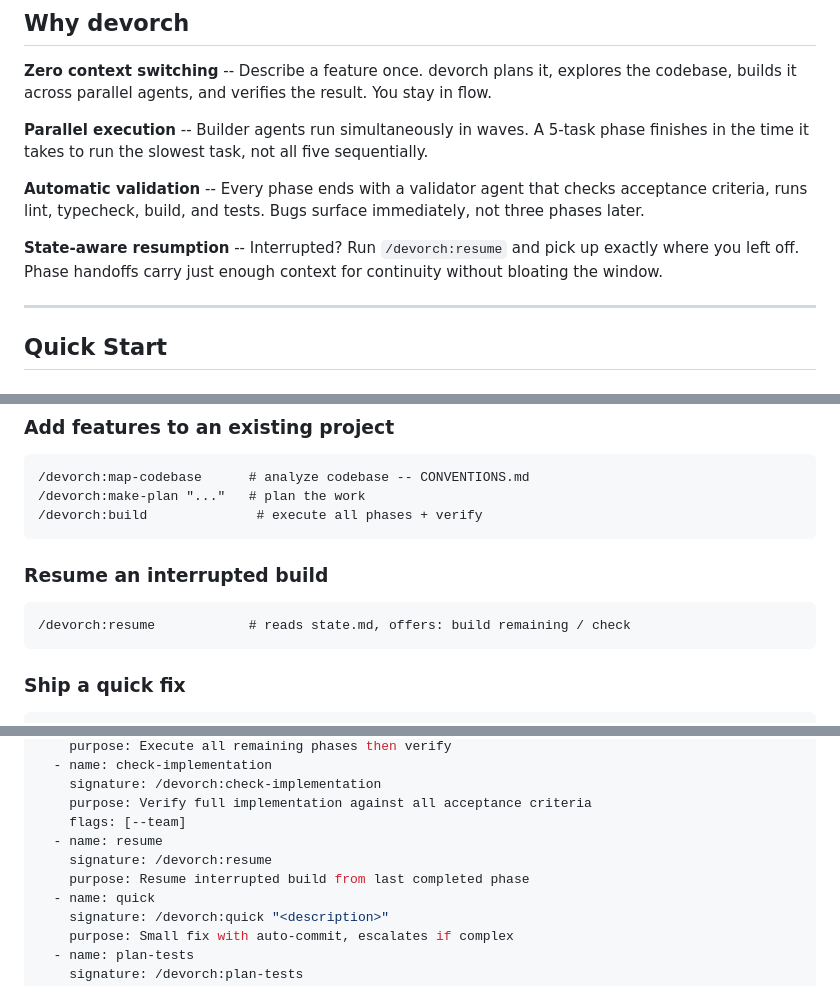
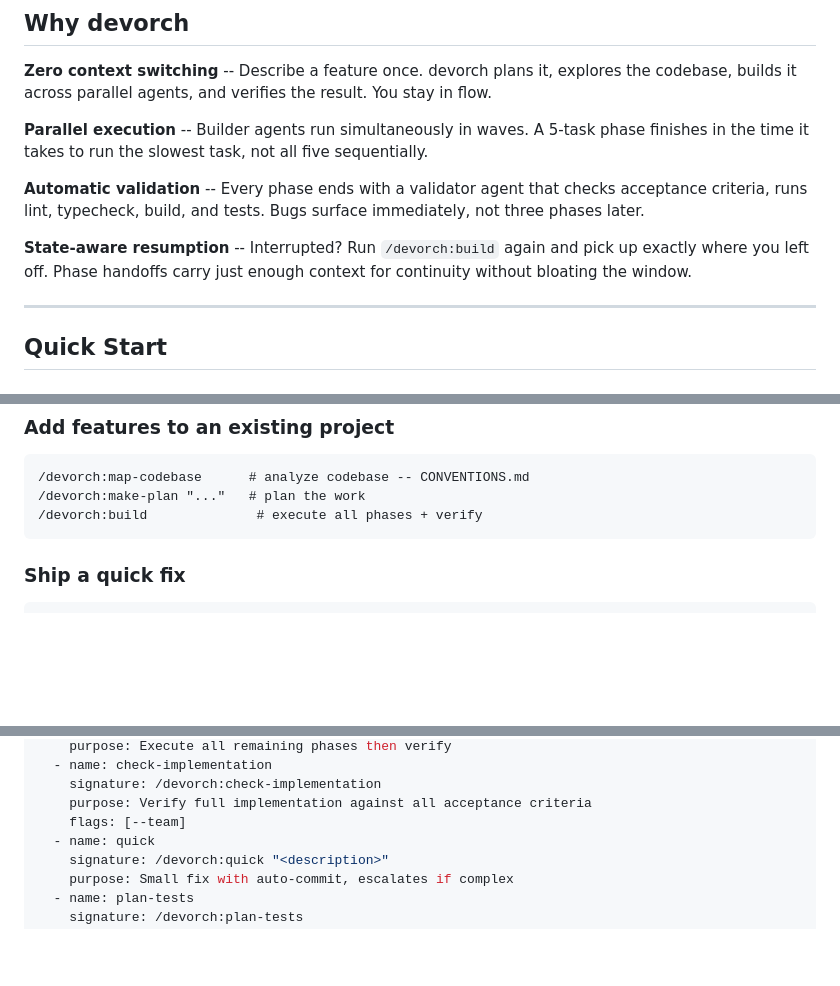
Before and after one commit to onurbamaro/devorch, a Markdown page: README.md, 3 parts joined by grey strips. GitHub-like rendering; blank space fills up the shorter version.

Commit message:
refactor(commands): remove resume command
/devorch:build already handles resumption via state.md, making resume
redundant.

Co-Authored-By: Claude Opus 4.6 <noreply@anthropic.com>

````diff
--- a/README.md
+++ b/README.md
@@ -18,7 +18,7 @@ Stop feeding Claude Code one prompt at a time. devorch breaks your work into pha
 
 **Automatic validation** -- Every phase ends with a validator agent that checks acceptance criteria, runs lint, typecheck, build, and tests. Bugs surface immediately, not three phases later.
 
-**State-aware resumption** -- Interrupted? Run `/devorch:resume` and pick up exactly where you left off. Phase handoffs carry just enough context for continuity without bloating the window.
+**State-aware resumption** -- Interrupted? Run `/devorch:build` again and pick up exactly where you left off. Phase handoffs carry just enough context for continuity without bloating the window.
 
 ---
 
@@ -64,12 +64,6 @@ That's it. devorch explores your codebase, creates a phased plan with parallel w
 /devorch:map-codebase      # analyze codebase -- CONVENTIONS.md
 /devorch:make-plan "..."   # plan the work
 /devorch:build              # execute all phases + verify
-```
-
-### Resume an interrupted build
-
-```
-/devorch:resume            # reads state.md, offers: build remaining / check
 ```
 
 ### Ship a quick fix
@@ -235,9 +228,6 @@ commands:
     signature: /devorch:check-implementation
     purpose: Verify full implementation against all acceptance criteria
     flags: [--team]
-  - name: resume
-    signature: /devorch:resume
-    purpose: Resume interrupted build from last completed phase
   - name: quick
     signature: /devorch:quick "<description>"
     purpose: Small fix with auto-commit, escalates if complex
````
Also changed, not shown: other parts of README.md (+1 -2 lines), commands/resume.md (deleted, +0 -46 lines).
